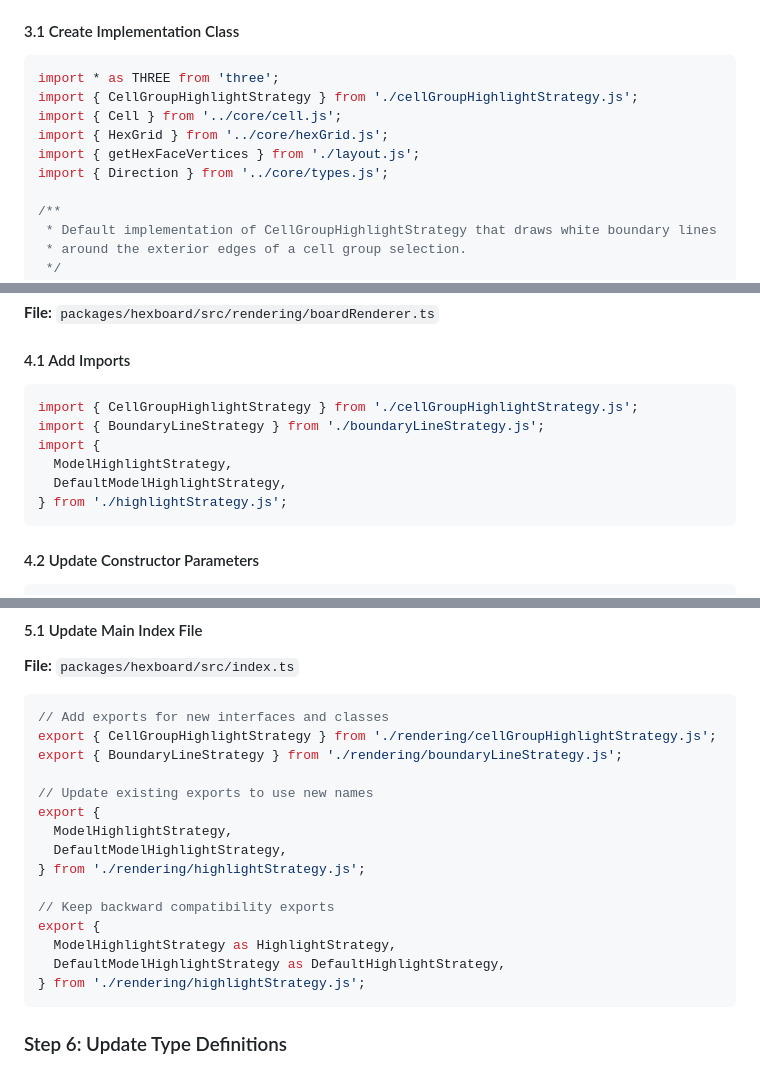
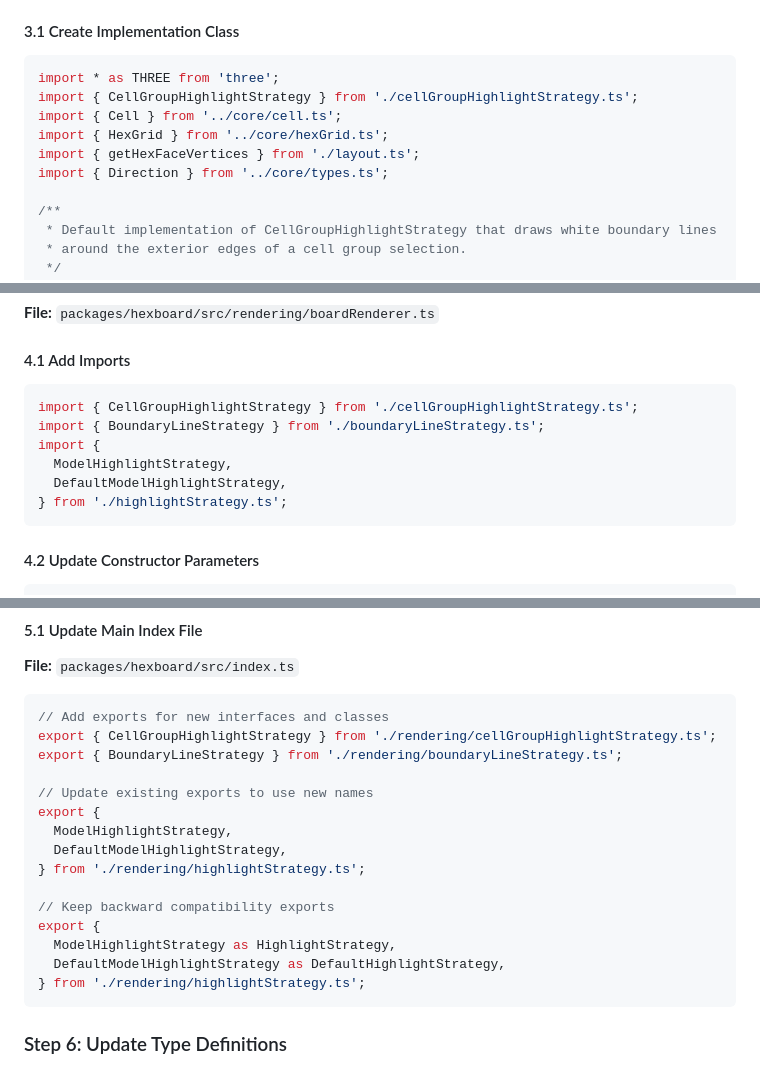
Before and after one commit to amacdougall/hexgames, a Markdown page: notes/2025-07-22-cell-group-highlight-3-3-implementation-plan.md, 3 parts joined by grey strips. Drawn GitHub-style.

Commit message:
doc: Fix .ts extensions in cell group highlight impl plan

````diff
--- a/notes/2025-07-22-cell-group-highlight-3-3-implementation-plan.md
+++ b/notes/2025-07-22-cell-group-highlight-3-3-implementation-plan.md
@@ -95,11 +95,11 @@ export interface CellGroupHighlightStrategy {
 
 ```typescript
 import * as THREE from 'three';
-import { CellGroupHighlightStrategy } from './cellGroupHighlightStrategy.js';
-import { Cell } from '../core/cell.js';
-import { HexGrid } from '../core/hexGrid.js';
-import { getHexFaceVertices } from './layout.js';
-import { Direction } from '../core/types.js';
+import { CellGroupHighlightStrategy } from './cellGroupHighlightStrategy.ts';
+import { Cell } from '../core/cell.ts';
+import { HexGrid } from '../core/hexGrid.ts';
+import { getHexFaceVertices } from './layout.ts';
+import { Direction } from '../core/types.ts';
 
 /**
  * Default implementation of CellGroupHighlightStrategy that draws white boundary lines
@@ -190,12 +190,12 @@ export class BoundaryLineStrategy implements CellGroupHighlightStrategy {
 #### 4.1 Add Imports
 
 ```typescript
-import { CellGroupHighlightStrategy } from './cellGroupHighlightStrategy.js';
-import { BoundaryLineStrategy } from './boundaryLineStrategy.js';
+import { CellGroupHighlightStrategy } from './cellGroupHighlightStrategy.ts';
+import { BoundaryLineStrategy } from './boundaryLineStrategy.ts';
 import {
   ModelHighlightStrategy,
   DefaultModelHighlightStrategy,
-} from './highlightStrategy.js';
+} from './highlightStrategy.ts';
 ```
 
 #### 4.2 Update Constructor Parameters
@@ -319,20 +319,20 @@ setCellGroupHighlightStrategy(strategy: CellGroupHighlightStrategy): void {
 
 ```typescript
 // Add exports for new interfaces and classes
-export { CellGroupHighlightStrategy } from './rendering/cellGroupHighlightStrategy.js';
-export { BoundaryLineStrategy } from './rendering/boundaryLineStrategy.js';
+export { CellGroupHighlightStrategy } from './rendering/cellGroupHighlightStrategy.ts';
+export { BoundaryLineStrategy } from './rendering/boundaryLineStrategy.ts';
 
 // Update existing exports to use new names
 export {
   ModelHighlightStrategy,
   DefaultModelHighlightStrategy,
-} from './rendering/highlightStrategy.js';
+} from './rendering/highlightStrategy.ts';
 
 // Keep backward compatibility exports
 export {
   ModelHighlightStrategy as HighlightStrategy,
   DefaultModelHighlightStrategy as DefaultHighlightStrategy,
-} from './rendering/highlightStrategy.js';
+} from './rendering/highlightStrategy.ts';
 ```
 
 ### Step 6: Update Type Definitions
````
Also changed, not shown: other parts of notes/2025-07-22-cell-group-highlight-3-3-implementation-plan.md (+2 -2 lines).
